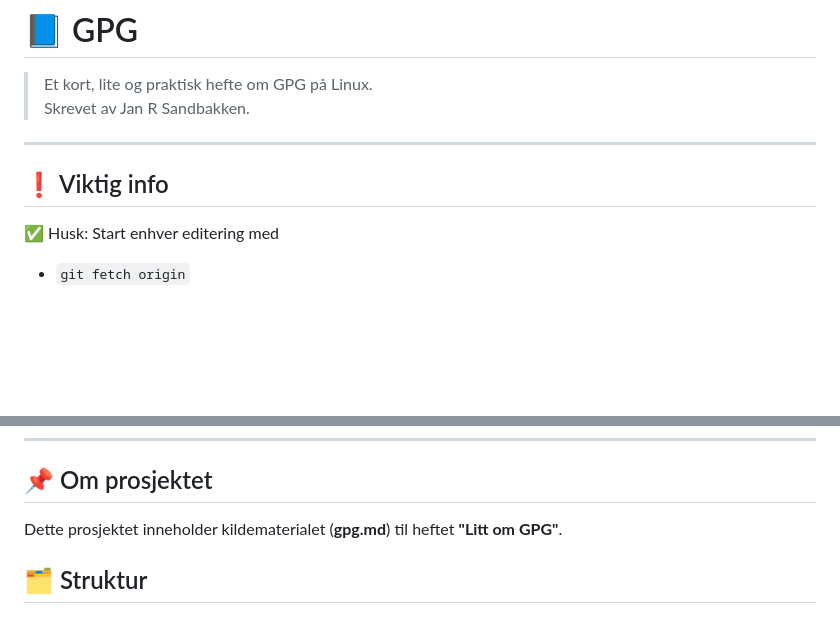
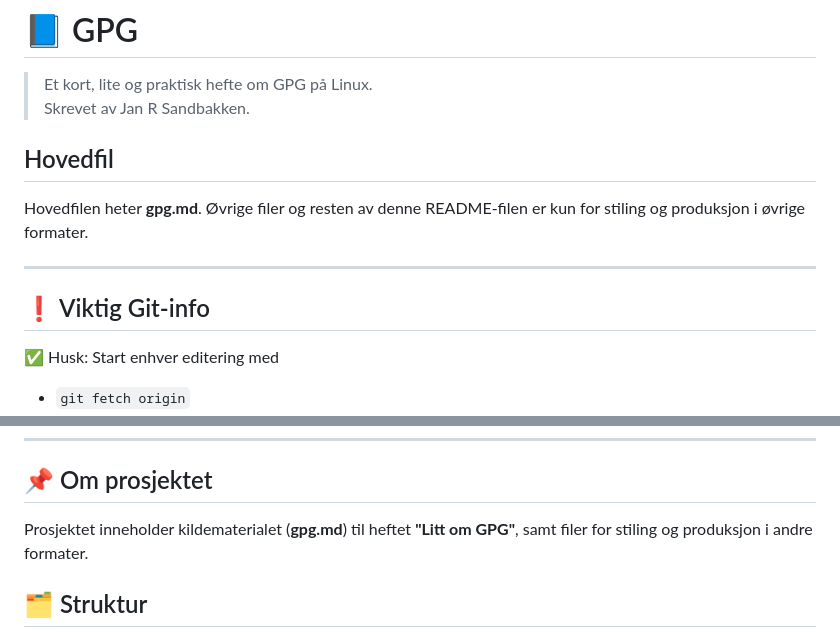
Before and after one commit to mailjaro/gpg-repo, a Markdown page: README.md, 2 parts joined by grey strips. GitHub-like rendering; blank space fills up the shorter version.

Commit message:
On branch main Your branch is up to date with 'origin/main'.
Changes to be committed:
	modified:   README.md

LLiten klargjøring rundt hovedfil.

```diff
--- a/README.md
+++ b/README.md
@@ -3,9 +3,13 @@
 > Et kort, lite og praktisk hefte om GPG på Linux.
 > Skrevet av Jan R Sandbakken.
 
+## Hovedfil
+
+Hovedfilen heter **gpg.md**. Øvrige filer og resten av denne README-filen er kun for stiling og produksjon i øvrige formater.
+
 ---
 
-## ❗ Viktig info
+## ❗ Viktig Git-info
 
 ✅ Husk: Start enhver editering med
 
@@ -26,7 +30,7 @@
 
 ## 📌 Om prosjektet
 
-Dette prosjektet inneholder kildematerialet (**gpg.md**) til heftet **"Litt om GPG"**.
+Prosjektet inneholder kildematerialet (**gpg.md**) til heftet **"Litt om GPG"**, samt filer for stiling og produksjon i andre formater.
 
 ## 🗂️ Struktur
 
```
